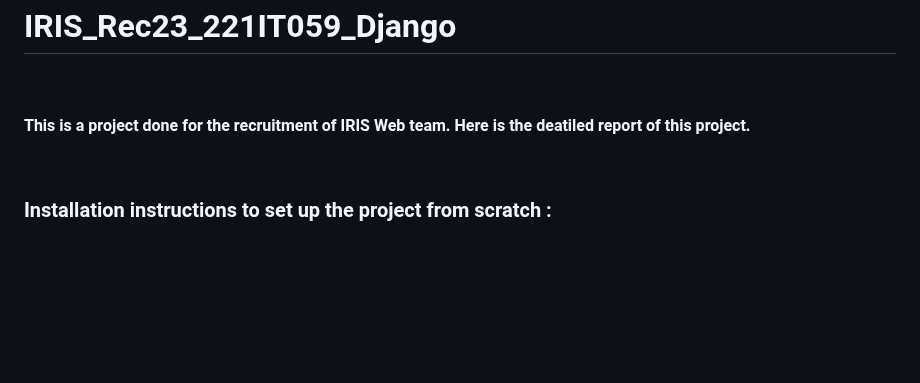
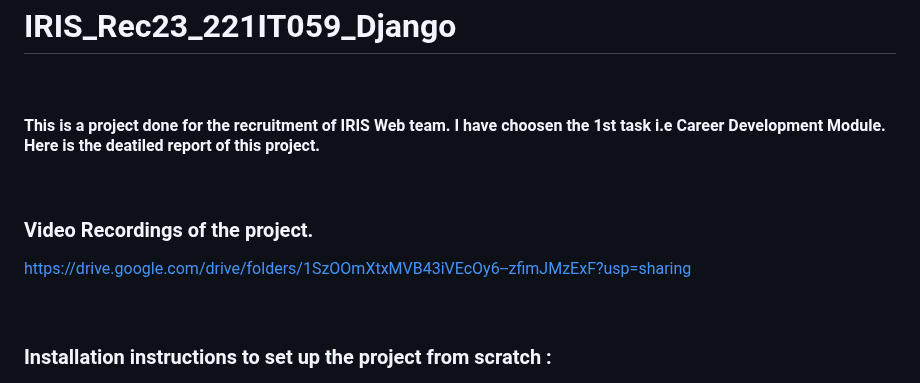
Before and after one commit to imApoorva36/Sanjee_IRIS_Rec23_221IT059_Django, a Markdown page: README.md, the part around the change. Rendered like a GitHub page; blank space fills up the shorter version.

```diff
--- a/README.md
+++ b/README.md
@@ -2,7 +2,12 @@
 
 <br>
 
-#### This is a project done for the recruitment of IRIS Web team. Here is the deatiled report of this project.
+#### This is a project done for the recruitment of IRIS Web team. I have choosen the 1st task i.e Career Development Module. Here is the deatiled report of this project.
+<br>
+
+### Video Recordings of the project.
+https://drive.google.com/drive/folders/1SzOOmXtxMVB43iVEcOy6--zfimJMzExF?usp=sharing
+
 <br>
 
 ### Installation instructions to set up the project from scratch :
```
